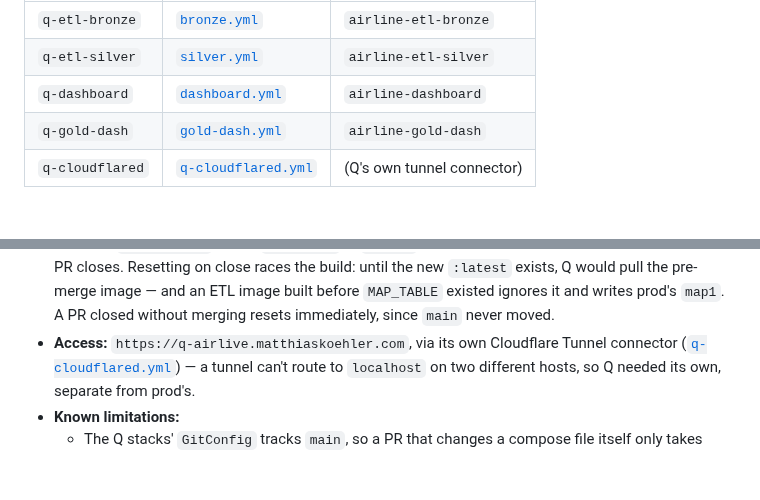
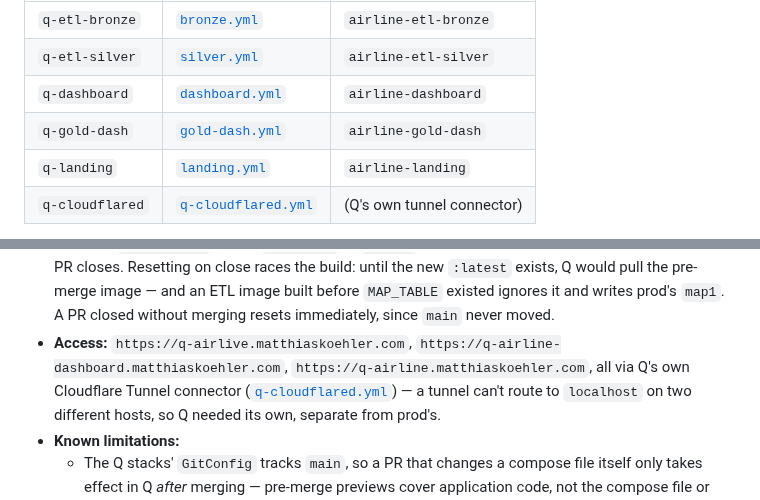
Before and after one commit to MatthiasSails/airline-data-platform, a Markdown page: deployment/README.md, 2 parts joined by grey strips. Drawn GitHub-style; blank space fills up the shorter version.

Commit message:
Document q-landing stack in deployment/README.md
Adds q-landing to the Q stack table and lists all three Q access
URLs (gold-dash, dashboard, landing) instead of just the first one.

```diff
--- a/deployment/README.md
+++ b/deployment/README.md
@@ -66,6 +66,7 @@ the Q VM only runs a Portainer *agent*, registered as a second endpoint.
 | `q-etl-silver` | [`silver.yml`](silver.yml) | `airline-etl-silver` |
 | `q-dashboard` | [`dashboard.yml`](dashboard.yml) | `airline-dashboard` |
 | `q-gold-dash` | [`gold-dash.yml`](gold-dash.yml) | `airline-gold-dash` |
+| `q-landing` | [`landing.yml`](landing.yml) | `airline-landing` |
 | `q-cloudflared` | [`q-cloudflared.yml`](q-cloudflared.yml) | (Q's own tunnel connector) |
 
 - **No compose file is duplicated for Q.** Every one is shared with prod and specialised purely by
@@ -94,7 +95,8 @@ the Q VM only runs a Portainer *agent*, registered as a second endpoint.
   until the new `:latest` exists, Q would pull the pre-merge image — and an ETL image built before
   `MAP_TABLE` existed ignores it and writes prod's `map1`. A PR closed without merging resets
   immediately, since `main` never moved.
-- **Access:** `https://q-airlive.matthiaskoehler.com`, via its own Cloudflare Tunnel connector
+- **Access:** `https://q-airlive.matthiaskoehler.com`, `https://q-airline-dashboard.matthiaskoehler.com`,
+  `https://q-airline.matthiaskoehler.com`, all via Q's own Cloudflare Tunnel connector
   ([`q-cloudflared.yml`](q-cloudflared.yml)) — a tunnel can't route to `localhost` on two different
   hosts, so Q needed its own, separate from prod's.
 - **Known limitations:**
```
